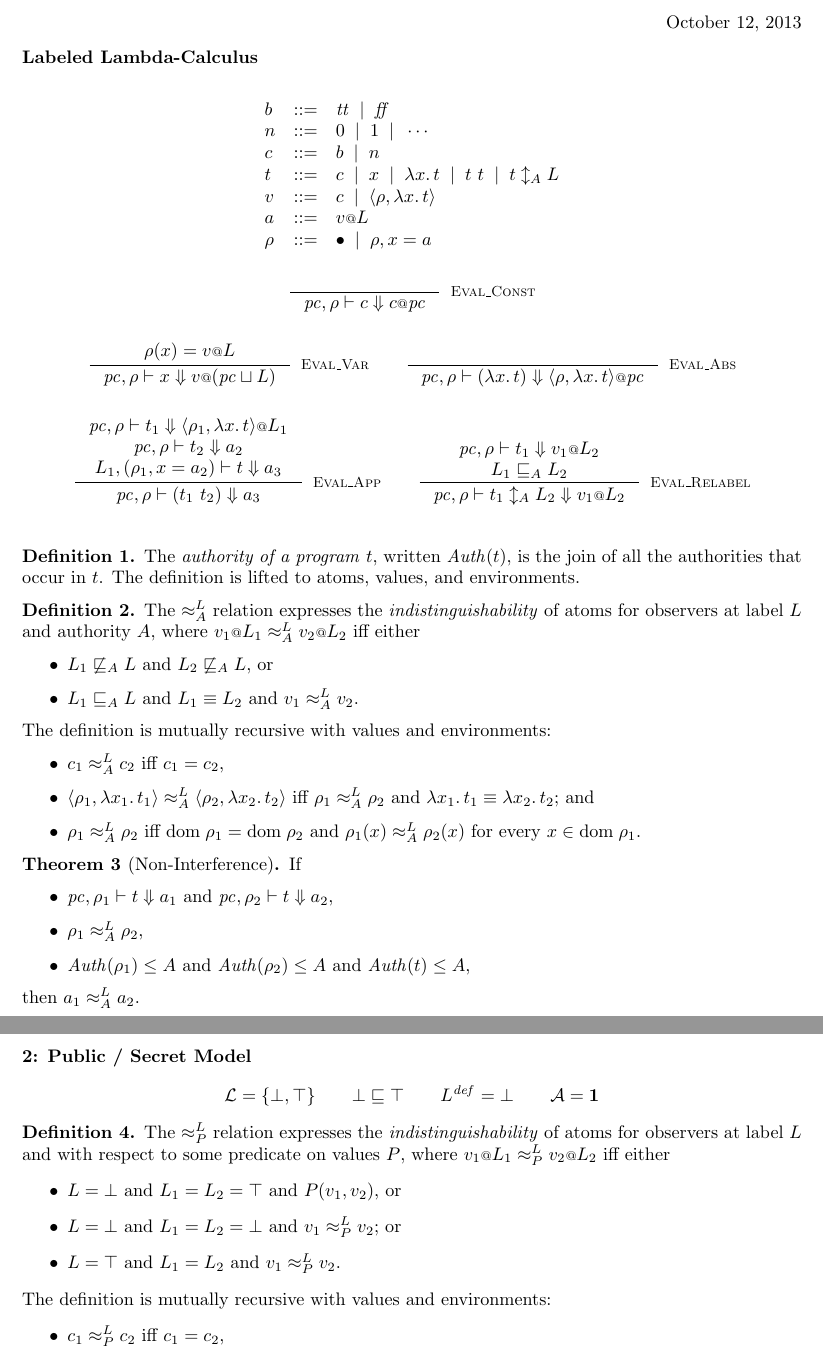
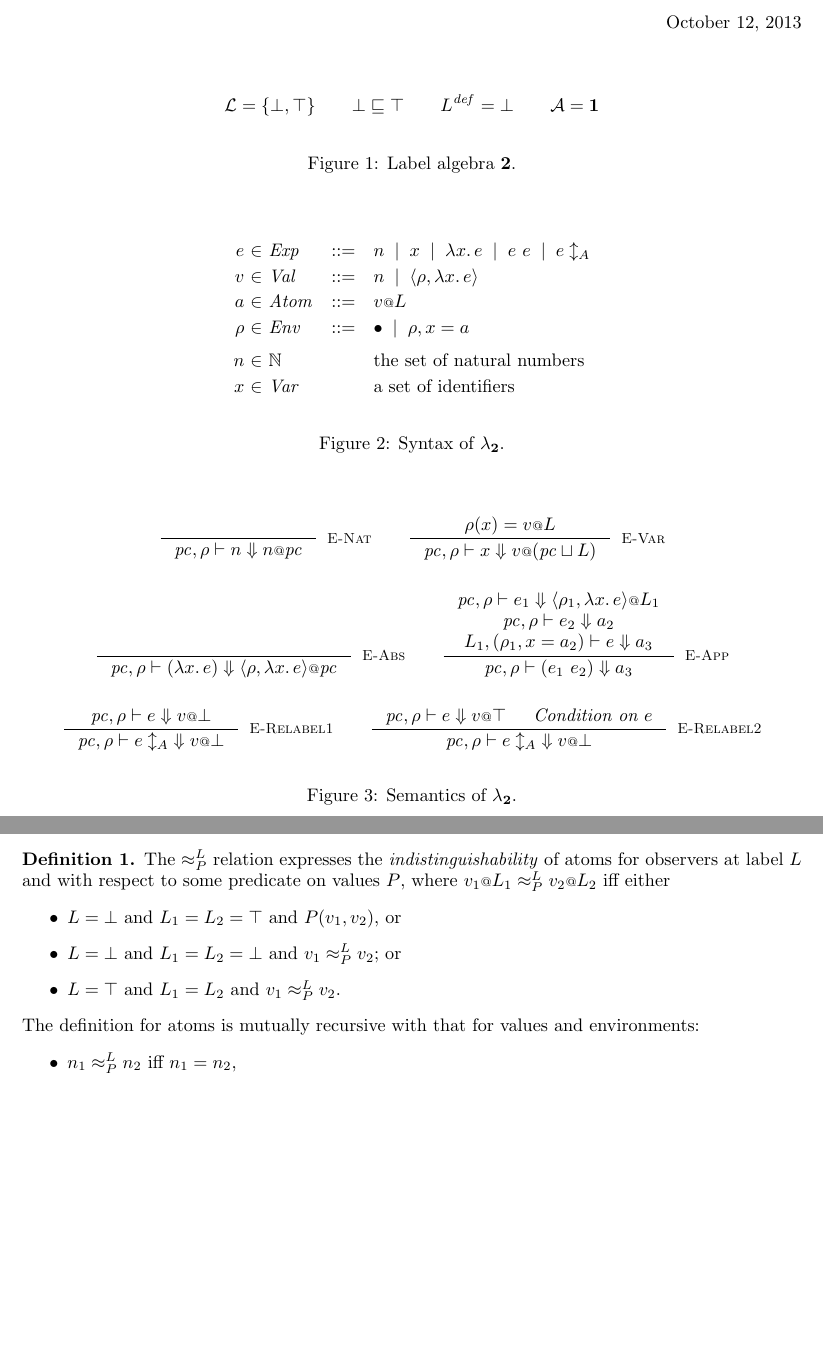
Before and after one commit to esilkensen/auth, a LaTeX document (notes.tex): two parts of pages 1 and 2 of 2, joined at a grey line, cut so that both start at the same text, the shorter picture padded with empty space. Compiled offline with pdfLaTeX.

Commit message:
moving towards two

```diff
--- a/notes.tex
+++ b/notes.tex
@@ -16,8 +16,8 @@
 
 \theoremstyle{definition}
 \newtheorem{theorem}{Theorem}
-\newtheorem{lemma}[theorem]{Lemma}
-\newtheorem{definition}[theorem]{Definition}
+\newtheorem{lemma}{Lemma}
+\newtheorem{definition}{Definition}
 
 \begin{document}
 
@@ -25,139 +25,114 @@
   \today
 \end{flushright}
 
-\begin{flushleft}
-  \textbf{Labeled Lambda-Calculus}
-\end{flushleft}
+% Figure \ref{fig:two} defines a label algebra $\mathbf{2}$,
+% the \emph{public / secret} model. Figures \ref{fig:syntax} and
+% \ref{fig:semantics} define the syntax and semantics of $\lambda_{\mathbf{2}}$,
+% a labeled lambda-calculus for $\mathbf{2}$.
 
-\[
-\begin{array}{lcl}
-  b & ::= &
-  \mathit{tt}\;\; |\;\;
-  \mathit{ff}
-  \\
-  n & ::= &
-  0\;\; |\;\;
-  1\;\; |\;\;
-  \cdots
-  \\
-  c & ::= &
-  b\;\; |\;\;
-  n
-  \\
-  t & ::= &
-  c\;\; |\;\;
-  x\;\; |\;\;
-  \lambda{x}.\, t\;\; |\;\;
-  t\ t\;\; |\;\;
-  t \updownarrow_{A} L
-  \\
-  v & ::= &
-  c\;\; |\;\;
-  \langle{\rho, \lambda{x}.\, t\rangle}
-  \\
-  a & ::= &
-  v \at L
-  \\
-  \rho & ::= &
-  \bullet\;\; |\;\;
-  \rho, x = a
-\end{array}
-\]
+\begin{figure}[h]
+  \centering
+  \[
+  \mathcal{L} = \{ \bot, \top \}
+  \qquad
+  \bot \sqsubseteq \top
+  \qquad
+  L^{\mathit{def}} = \bot
+  \qquad
+  \mathcal{A} = \mathbf{1}
+  \]
+  \caption{Label algebra $\mathbf{2}$.}
+  \label{fig:two}
+\end{figure}
 
-\begin{gather*}
-  \inference{}{
-    \pc, \rho |- c \Downarrow c \at \pc
-  }[\textsc{Eval\_Const}]
-  \\[3ex]
-  \inference{
-    \rho(x) = v \at L
-  }{
-    \pc, \rho |- x \Downarrow v \at (\pc \sqcup L)
-  }[\textsc{Eval\_Var}]
-  \qquad
-  \inference{}{
-    \pc, \rho |- (\lambda{x}.\, t) \Downarrow
-    \langle{\rho, \lambda{x}.\, t\rangle} \at \pc
-  }[\textsc{Eval\_Abs}]
-  \\[3ex]
-  \inference{
-    \pc, \rho |- t_1 \Downarrow \langle{\rho_1, \lambda{x}.\, t\rangle} \at L_1
-    \\
-    \pc, \rho |- t_2 \Downarrow a_2
-    \\
-    L_1, (\rho_1, x = a_2) |- t \Downarrow a_3
-  }{
-    \pc, \rho |- (t_1\ t_2) \Downarrow a_3
-  }[\textsc{Eval\_App}]
-  \qquad
-  \inference{
-    \pc, \rho |- t_1 \Downarrow v_1 \at L_2
-    \\
-    L_1 \sqsubseteq_{A} L_2
-  }{
-    \pc, \rho |- t_1 \updownarrow_{A} L_2 \Downarrow v_1 \at L_2
-  }[\textsc{Eval\_Relabel}]
-  \\
-\end{gather*}
+\begin{figure}[h]
+  \centering
+  \[
+  \begin{array}[t]{r @{\ } c @{\ } l c l}
+    e & \in & \mathit{Exp} & ::= &
+    n\;\; |\;\;
+    x\;\; |\;\;
+    \lambda{x}.\, e\;\; |\;\;
+    e\ e\;\; |\;\;
+    e \updownarrow_{A} %L
+    \\[0.5ex]
+    v & \in & \mathit{Val} & ::= &
+    n\;\; |\;\;
+    \langle{\rho, \lambda{x}.\, e\rangle}
+    \\[0.5ex]
+    a & \in & \mathit{Atom} & ::= &
+    v \at L
+    \\[0.5ex]
+    \rho & \in & \mathit{Env} & ::= &
+    \bullet\;\; |\;\;
+    \rho, x = a
+    \\[1.5ex]
+    n & \in & \mathbb{N} & &
+    \text{the set of natural numbers}
+    \\[0.5ex]
+    x & \in & \mathit{Var} & &
+    \text{a set of identifiers}
+  \end{array}
+  \]
+  \caption{Syntax of $\lambda_{\mathbf{2}}$.}
+  \label{fig:syntax}
+\end{figure}
 
-\begin{definition}
-  The \emph{authority of a program} $t$, written $\mathit{Auth}(t)$, is the
-  join of all the authorities that occur in $t$. The definition is lifted to
-  atoms, values, and environments.
-\end{definition}
-
-\begin{definition}
-  The $\approx^{L}_{A}$ relation expresses the \emph{indistinguishability} of
-  atoms for observers at label $L$ and authority $A$, where
-  $v_1 \at L_1 \approx^{L}_{A} v_2 \at L_2$ iff either
-  \begin{itemize}
-  \item $L_1 \not\sqsubseteq_{A} L$ and $L_2 \not\sqsubseteq_{A} L$, or
-  \item $L_1 \sqsubseteq_{A} L$ and $L_1 \equiv L_2$ and
-    $v_1 \approx^{L}_{A} v_2$.
-  \end{itemize}
-  The definition is mutually recursive with values and environments:
-  \begin{itemize}
-  \item
-    $c_1 \approx^{L}_{A} c_2$ iff $c_1 = c_2$,
-  \item
-    $\langle{\rho_1, \lambda{x_1}.\, t_1\rangle} \approx^{L}_{A}
-    \langle{\rho_2, \lambda{x_2}.\, t_2\rangle}$ iff
-    $\rho_1 \approx^{L}_{A} \rho_2$ and
-    $\lambda{x_1}.\, t_1 \equiv \lambda{x_2}.\, t_2$; and
-  \item
-    $\rho_1 \approx^{L}_{A} \rho_2$ iff
-    $\mathrm{dom}\; \rho_1 = \mathrm{dom}\; \rho_2$ and
-    $\rho_1(x) \approx^{L}_{A} \rho_2(x)$
-    for every $x \in \mathrm{dom}\; \rho_1$.
-  \end{itemize}
-\end{definition}
-
-\begin{theorem}[Non-Interference]
-  If
-  \begin{itemize}
-  \item $\pc, \rho_1 |- t \Downarrow a_1$ and
-    $\pc, \rho_2 |- t \Downarrow a_2$,
-  \item $\rho_1 \approx^{L}_{A} \rho_2$,
-  \item $\mathit{Auth}(\rho_1) \leq A$ and $\mathit{Auth}(\rho_2) \leq A$ and
-    $\mathit{Auth}(t) \leq A$,
-  \end{itemize}
-  then $a_1 \approx^{L}_{A} a_2$.
-\end{theorem}
+\begin{figure}[h]
+  \centering
+  \begin{gather*}
+    \inference{}{
+      \pc, \rho |- n \Downarrow n \at \pc
+    }[\textsc{E-Nat}]
+    \qquad
+    \inference{
+      \rho(x) = v \at L
+    }{
+      \pc, \rho |- x \Downarrow v \at (\pc \sqcup L)
+    }[\textsc{E-Var}]
+    \\[3ex]
+    \inference{}{
+      \pc, \rho |- (\lambda{x}.\, e) \Downarrow
+      \langle{\rho, \lambda{x}.\, e\rangle} \at \pc
+    }[\textsc{E-Abs}]
+    \qquad
+    \inference{
+      \pc, \rho |- e_1 \Downarrow
+      \langle{\rho_1, \lambda{x}.\, e\rangle} \at L_1
+      \\
+      \pc, \rho |- e_2 \Downarrow a_2
+      \\
+      L_1, (\rho_1, x = a_2) |- e \Downarrow a_3
+    }{
+      \pc, \rho |- (e_1\ e_2) \Downarrow a_3
+    }[\textsc{E-App}]
+    \\[3ex]
+    % \inference{
+    %   \pc, \rho |- e_1 \Downarrow v_1 \at L_2
+    %   \\
+    %   L_1 \sqsubseteq_{A} L_2
+    % }{
+    %   \pc, \rho |- e_1 \updownarrow_{A} L_2
+    % }[\textsc{E-Relabel}]
+    \inference{
+      \pc, \rho |- e \Downarrow v \at \bot
+    }{
+      \pc, \rho |- e \updownarrow_{A}\; \Downarrow v \at \bot
+    }[\textsc{E-Relabel1}]
+    \qquad
+    \inference{
+      \pc, \rho |- e \Downarrow v \at \top
+      &
+      \textit{Condition on } e
+    }{
+      \pc, \rho |- e \updownarrow_{A}\; \Downarrow v \at \bot
+    }[\textsc{E-Relabel2}]
+  \end{gather*}
+  \caption{Semantics of $\lambda_{\mathbf{2}}$.}
+  \label{fig:semantics}
+\end{figure}
 
 \pagebreak
-
-\begin{flushleft}
-  \textbf{2: Public / Secret Model}
-\end{flushleft}
-\[
-\mathcal{L} = \{ \bot, \top \}
-\qquad
-\bot \sqsubseteq \top
-\qquad
-L^{\mathit{def}} = \bot
-\qquad
-\mathcal{A} = \mathbf{1}
-\]
 
 \begin{definition}
   The $\approx^{L}_{P}$ relation expresses the \emph{indistinguishability} of
@@ -170,10 +145,11 @@ L^{\mathit{def}} = \bot
     $L_1 = L_2 = \bot$ and $v_1 \approx^{L}_{P} v_2$; or
   \item $L = \top$ and $L_1 = L_2$ and $v_1 \approx^{L}_{P} v_2$.
   \end{itemize}
-  The definition is mutually recursive with values and environments:
+  The definition for atoms is mutually recursive with that for values and
+  environments:
   \begin{itemize}
-  \item $c_1 \approx^{L}_{P} c_2$ iff $c_1 = c_2$,
+  \item $n_1 \approx^{L}_{P} n_2$ iff $n_1 = n_2$,
   \item
-    $\langle{\rho_1, \lambda{x_1}.\, t_1\rangle} \approx^{L}_{P}
-    \langle{\rho_2, \lambda{x_2}.\, t_2\rangle}$ iff
+    $\langle{\rho_1, \lambda{x_1}.\, e_1\rangle} \approx^{L}_{P}
+    \langle{\rho_2, \lambda{x_2}.\, e_2\rangle}$ iff
     $\rho_1 \approx^{L}_{P} \rho_2$ and
```
Also changed, not shown: notes.tex (3 more changed lines).
